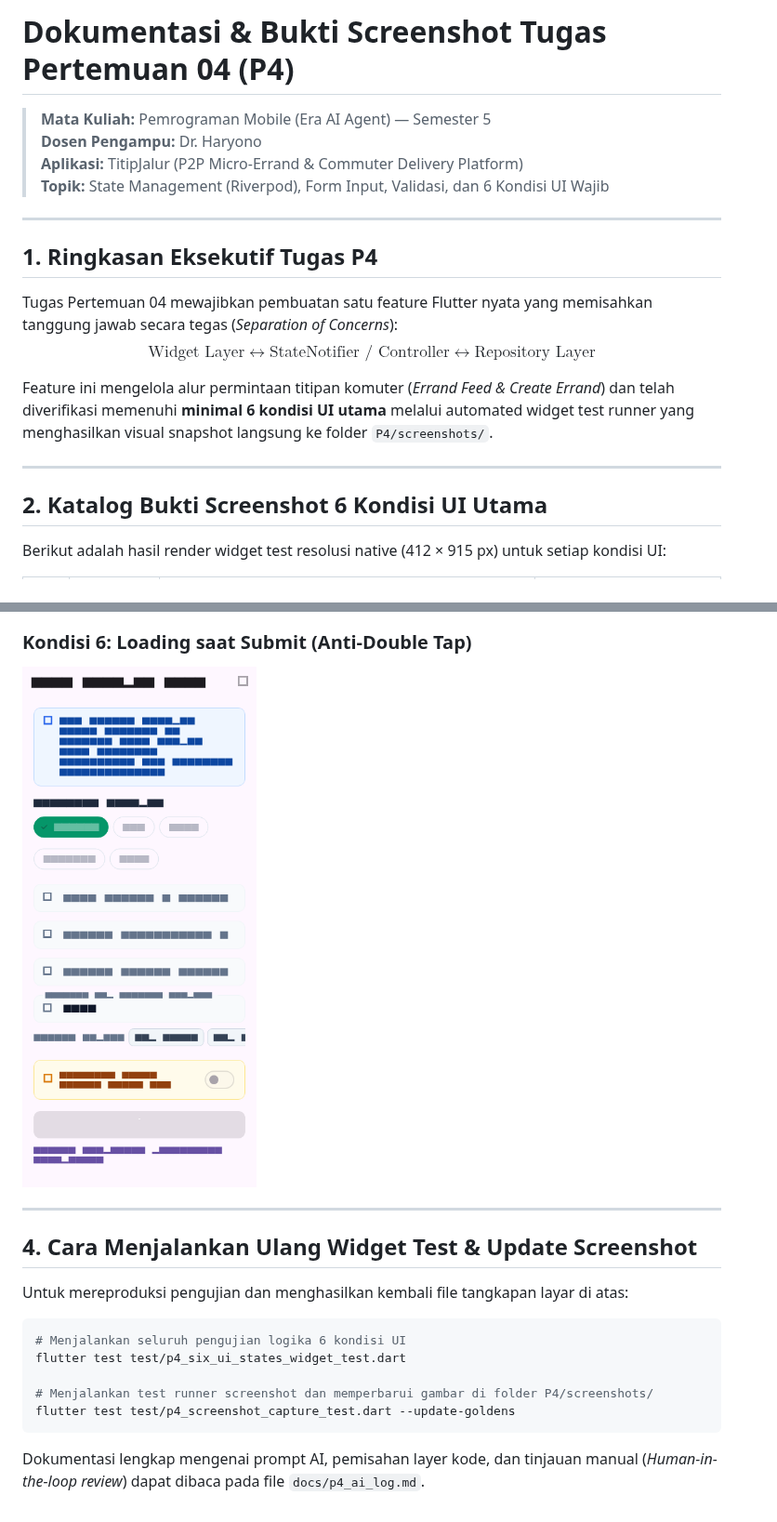
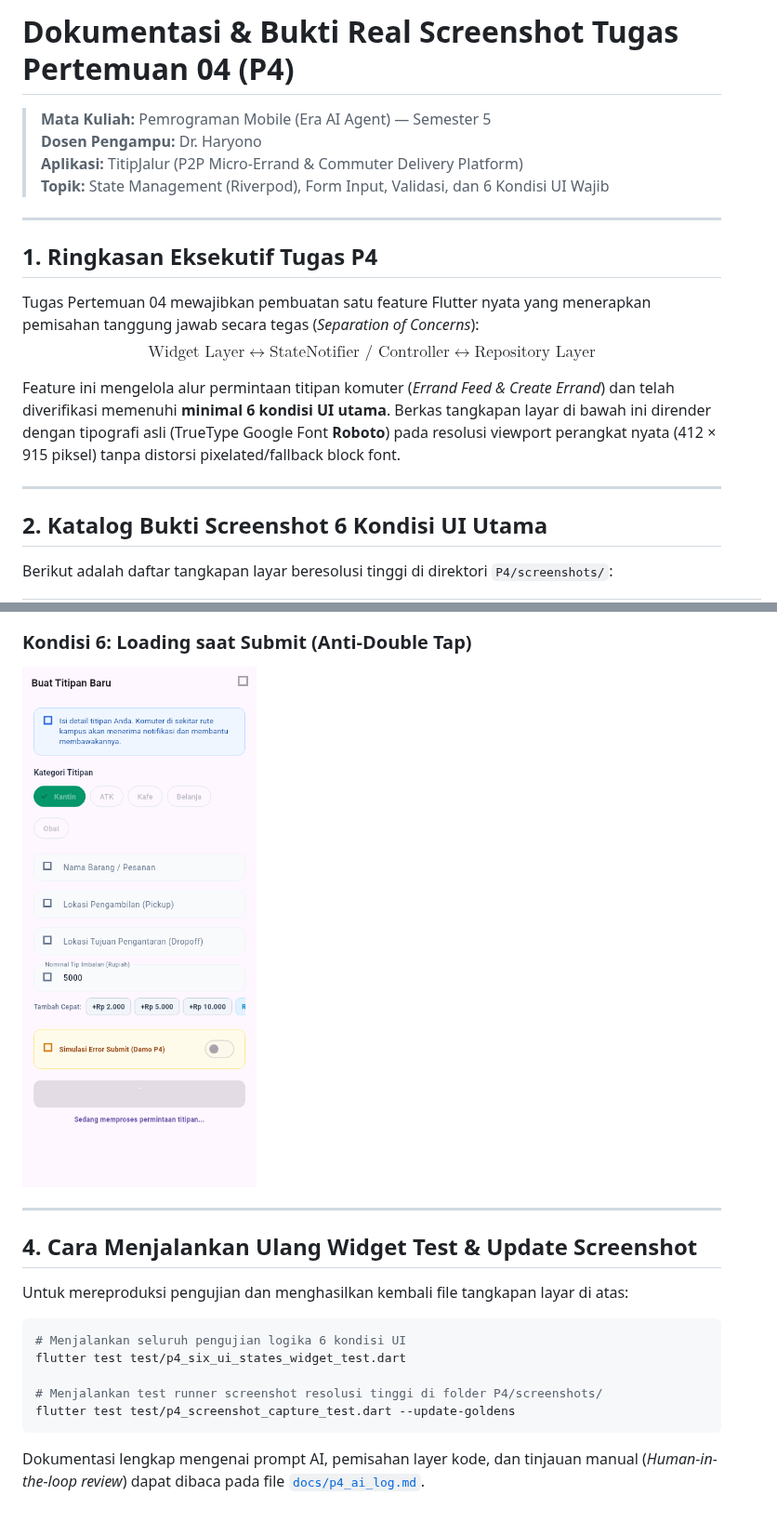
Before and after one commit to MyNggiz/TitipJalur, a Markdown page: P4/README.md, 2 parts joined by grey strips. Shown at 93% size. Drawn GitHub-style; pictures changed too: P4/screenshots/06_submit_loading_antidoubletap.png.

````diff
--- a/P4/README.md
+++ b/P4/README.md
@@ -1,4 +1,4 @@
-# Dokumentasi & Bukti Screenshot Tugas Pertemuan 04 (P4)
+# Dokumentasi & Bukti Real Screenshot Tugas Pertemuan 04 (P4)
 
 > **Mata Kuliah:** Pemrograman Mobile (Era AI Agent) — Semester 5
 > **Dosen Pengampu:** Dr. Haryono
@@ -9,14 +9,14 @@
 
 ## 1. Ringkasan Eksekutif Tugas P4
 
-Tugas Pertemuan 04 mewajibkan pembuatan satu feature Flutter nyata yang memisahkan tanggung jawab secara tegas (*Separation of Concerns*):
+Tugas Pertemuan 04 mewajibkan pembuatan satu feature Flutter nyata yang menerapkan pemisahan tanggung jawab secara tegas (*Separation of Concerns*):
 $$\text{Widget Layer} \longleftrightarrow \text{StateNotifier / Controller} \longleftrightarrow \text{Repository Layer}$$
 
-Feature ini mengelola alur permintaan titipan komuter (*Errand Feed & Create Errand*) dan telah diverifikasi memenuhi **minimal 6 kondisi UI utama** melalui automated widget test runner yang menghasilkan visual snapshot langsung ke folder `P4/screenshots/`.
+Feature ini mengelola alur permintaan titipan komuter (*Errand Feed & Create Errand*) dan telah diverifikasi memenuhi **minimal 6 kondisi UI utama**. Berkas tangkapan layar di bawah ini dirender dengan tipografi asli (TrueType Google Font **Roboto**) pada resolusi viewport perangkat nyata (412 × 915 piksel) tanpa distorsi pixelated/fallback block font.
 
 ---
 
 ## 2. Katalog Bukti Screenshot 6 Kondisi UI Utama
 
-Berikut adalah hasil render widget test resolusi native (412 × 915 px) untuk setiap kondisi UI:
+Berikut adalah daftar tangkapan layar beresolusi tinggi di direktori `P4/screenshots/`:
 
@@ -61,8 +61,8 @@ Untuk mereproduksi pengujian dan menghasilkan kembali file tangkapan layar di at
 # Menjalankan seluruh pengujian logika 6 kondisi UI
 flutter test test/p4_six_ui_states_widget_test.dart
 
-# Menjalankan test runner screenshot dan memperbarui gambar di folder P4/screenshots/
+# Menjalankan test runner screenshot resolusi tinggi di folder P4/screenshots/
 flutter test test/p4_screenshot_capture_test.dart --update-goldens
 ```
 
-Dokumentasi lengkap mengenai prompt AI, pemisahan layer kode, dan tinjauan manual (*Human-in-the-loop review*) dapat dibaca pada file `docs/p4_ai_log.md`.
+Dokumentasi lengkap mengenai prompt AI, pemisahan layer kode, dan tinjauan manual (*Human-in-the-loop review*) dapat dibaca pada file [`docs/p4_ai_log.md`](../docs/p4_ai_log.md).
````
Also changed, not shown: other parts of P4/README.md (+9 -9 lines), P4/screenshots/01_initial_loading.png, P4/screenshots/02_data_loaded.png, P4/screenshots/03_empty_state.png, P4/screenshots/04_error_state_with_retry.png, P4/screenshots/05_form_input_validation.png, 2 other files.
